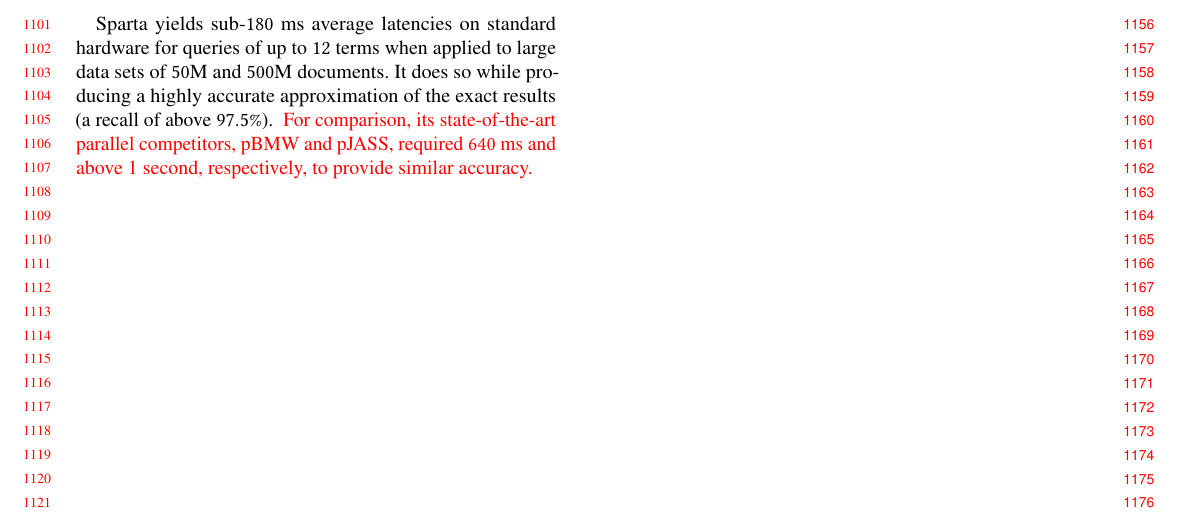
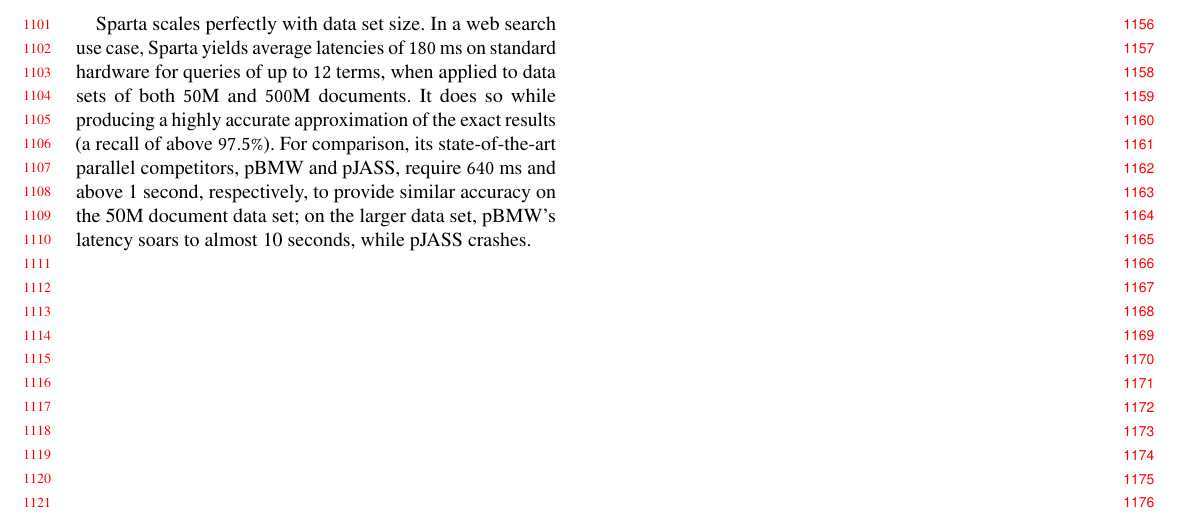
Before and after one commit to iditkeidar/sparta, a LaTeX paper (PPoPP20/sparta.tex, which reads PPoPP20/conclusions.tex): part of page 11 of 12, cut at the place of the change. Compiled offline with pdfLaTeX.

Commit message:
conclusions

```diff
--- a/PPoPP20/conclusions.tex
+++ b/PPoPP20/conclusions.tex
@@ -13,11 +15,9 @@
 It achieves high performance by
 optimizing memory footprints, memory access patterns, inter-thread data sharing, and synchronization.
 
-\alg\/ yields sub-$180$ ms average latencies on standard hardware for queries of up to $12$ terms when applied
-to large data sets of $50$M and $500$M documents.
-  It does so while producing a highly accurate approximation of the exact results
-(a recall of above $97.5\%$).
-\inred{
+\alg\/ scales perfectly with data set size. In a web search use case, \alg\ yields average latencies of  $180$ ms on standard hardware for queries of up to $12$ terms,
+when applied to data sets of both $50$M and $500$M documents.
+It does so while producing a highly accurate approximation of the exact results (a recall of above $97.5\%$).
 For comparison, its state-of-the-art parallel competitors, \pBMW\/ and \pJASS,
-required $640$ ms and above 1 second, respectively, to provide similar accuracy.
- }
+require $640$ ms and above 1 second, respectively, to provide similar accuracy on the 50M document data set;
+on the larger data set,  \pBMW's latency soars to almost 10 seconds, while \pJASS\ crashes.
```
Also changed, not shown: PPoPP20/conclusions.tex (8 more changed lines).
